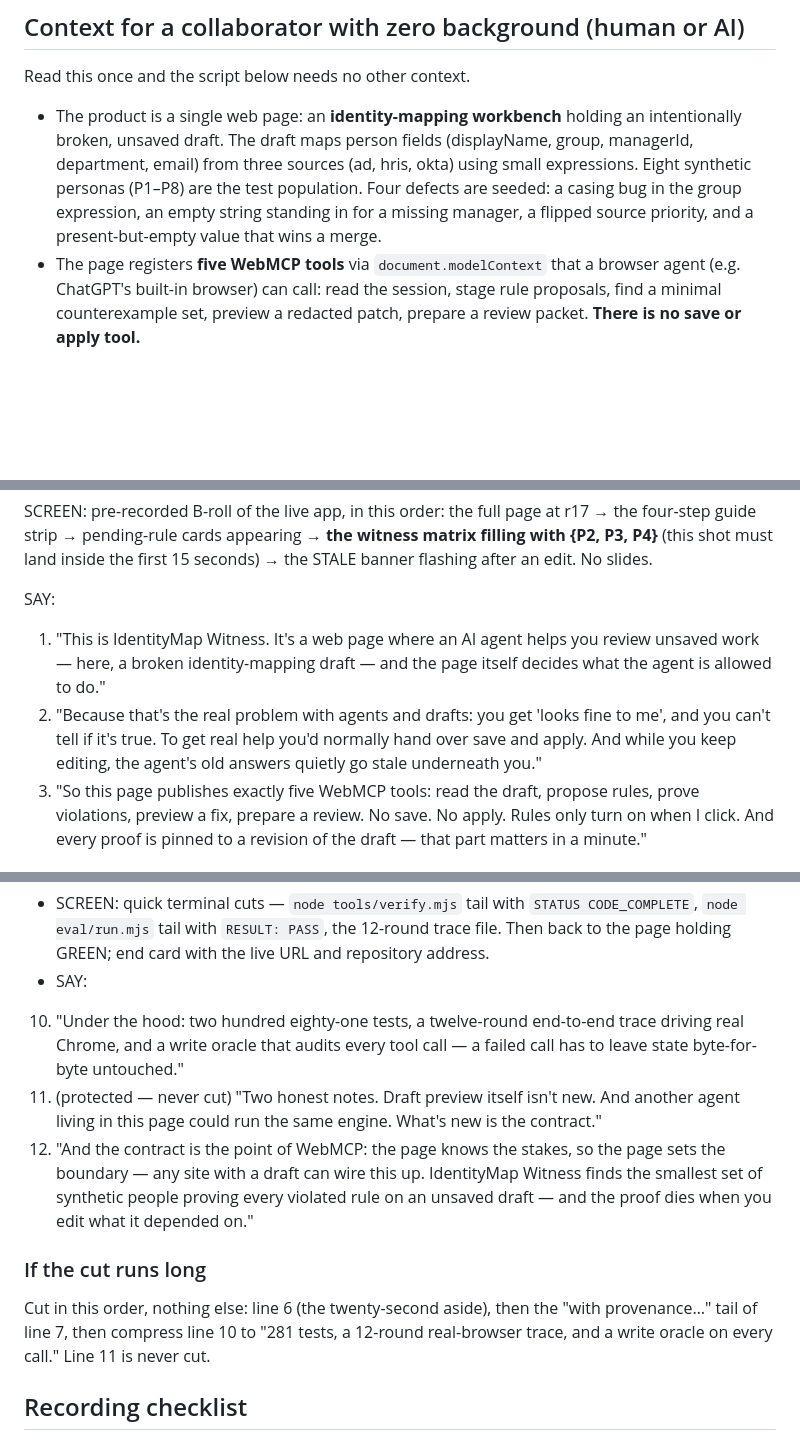
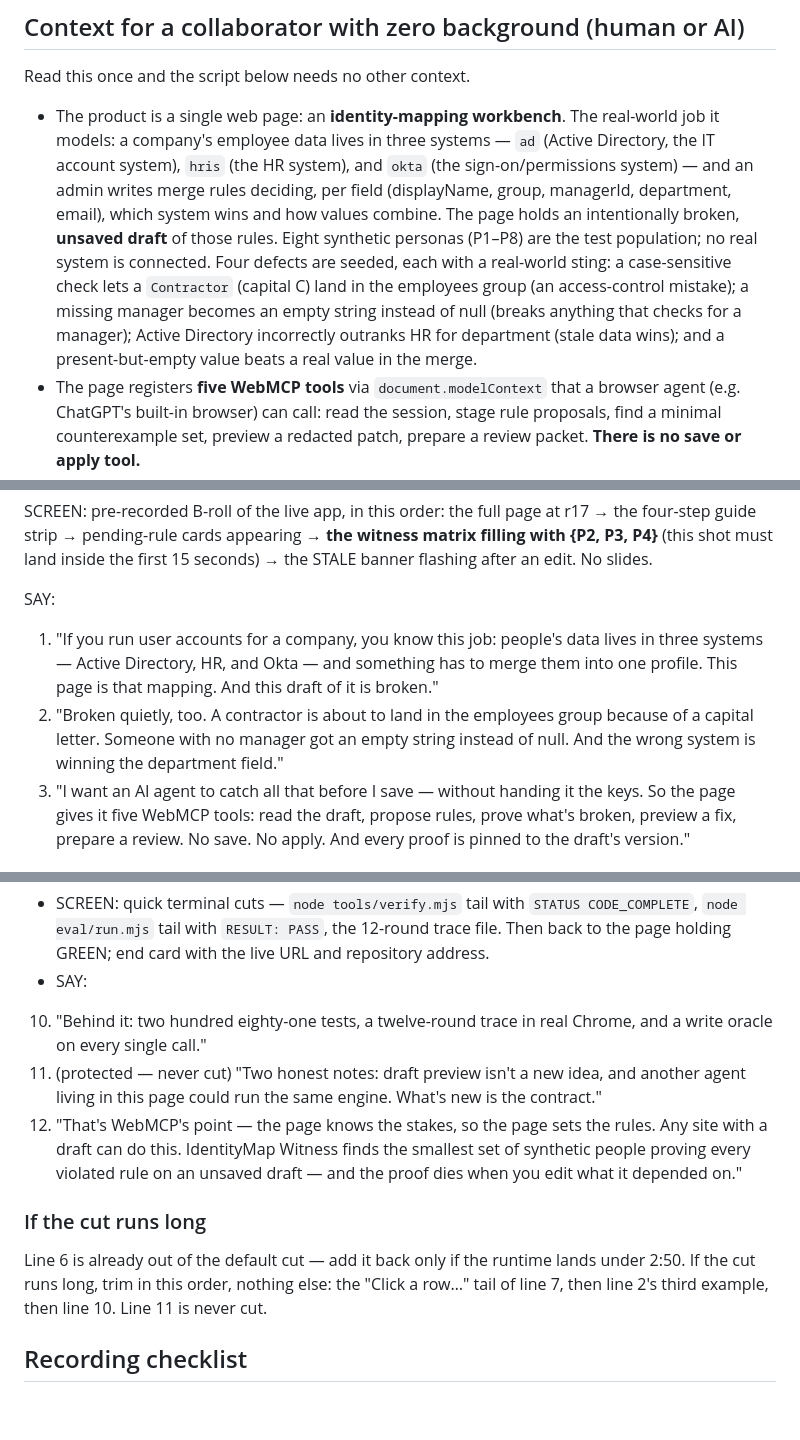
Before and after one commit to Caleb0796/identitymap-witness, a Markdown page: docs/DEMO-SCRIPT.md, 3 parts joined by grey strips. GitHub-like rendering; blank space fills up the shorter version.

Commit message:
docs: demo script v5 — concrete story: AD/HRIS/Okta named, defects with stakes, plain-word narration
Co-Authored-By: Claude Fable 5 <noreply@anthropic.com>

```diff
--- a/docs/DEMO-SCRIPT.md
+++ b/docs/DEMO-SCRIPT.md
@@ -20,13 +20,20 @@ slides.
 
 Read this once and the script below needs no other context.
 
-- The product is a single web page: an **identity-mapping workbench** holding an
-  intentionally broken, unsaved draft. The draft maps person fields
-  (displayName, group, managerId, department, email) from three sources
-  (ad, hris, okta) using small expressions. Eight synthetic personas (P1–P8)
-  are the test population. Four defects are seeded: a casing bug in the group
-  expression, an empty string standing in for a missing manager, a flipped
-  source priority, and a present-but-empty value that wins a merge.
+- The product is a single web page: an **identity-mapping workbench**. The
+  real-world job it models: a company's employee data lives in three systems
+  — `ad` (Active Directory, the IT account system), `hris` (the HR system),
+  and `okta` (the sign-on/permissions system) — and an admin writes merge
+  rules deciding, per field (displayName, group, managerId, department,
+  email), which system wins and how values combine. The page holds an
+  intentionally broken, **unsaved draft** of those rules. Eight synthetic
+  personas (P1–P8) are the test population; no real system is connected.
+  Four defects are seeded, each with a real-world sting: a case-sensitive
+  check lets a `Contractor` (capital C) land in the employees group (an
+  access-control mistake); a missing manager becomes an empty string instead
+  of null (breaks anything that checks for a manager); Active Directory
+  incorrectly outranks HR for department (stale data wins); and a
+  present-but-empty value beats a real value in the merge.
 - The page registers **five WebMCP tools** via `document.modelContext` that a
   browser agent (e.g. ChatGPT's built-in browser) can call: read the session,
   stage rule proposals, find a minimal counterexample set, preview a redacted
@@ -91,15 +98,15 @@ matrix filling with {P2, P3, P4}** (this shot must land inside the first 15
 seconds) → the STALE banner flashing after an edit. No slides.
 
 SAY:
-1. "This is IdentityMap Witness. It's a web page where an AI agent helps you
-   review unsaved work — here, a broken identity-mapping draft — and the page
-   itself decides what the agent is allowed to do."
-2. "Because that's the real problem with agents and drafts: you get 'looks
-   fine to me', and you can't tell if it's true. To get real help you'd
-   normally hand over save and apply. And while you keep editing, the agent's
-   old answers quietly go stale underneath you."
-3. "So this page publishes exactly five WebMCP tools: read the draft, propose
-   rules, prove violations, preview a fix, prepare a review. No save. No
-   apply. Rules only turn on when I click. And every proof is pinned to a
-   revision of the draft — that part matters in a minute."
+1. "If you run user accounts for a company, you know this job: people's data
+   lives in three systems — Active Directory, HR, and Okta — and something
+   has to merge them into one profile. This page is that mapping. And this
+   draft of it is broken."
+2. "Broken quietly, too. A contractor is about to land in the employees group
+   because of a capital letter. Someone with no manager got an empty string
+   instead of null. And the wrong system is winning the department field."
+3. "I want an AI agent to catch all that before I save — without handing it
+   the keys. So the page gives it five WebMCP tools: read the draft, propose
+   rules, prove what's broken, preview a fix, prepare a review. No save. No
+   apply. And every proof is pinned to the draft's version."
 
@@ -161,24 +168,22 @@ D4 — finish clean (2:00–2:20)
   12-round trace file. Then back to the page holding GREEN; end card with the
   live URL and repository address.
 - SAY:
-10. "Under the hood: two hundred eighty-one tests, a twelve-round end-to-end
-    trace driving real Chrome, and a write oracle that audits every tool call
-    — a failed call has to leave state byte-for-byte untouched."
-11. (protected — never cut) "Two honest notes. Draft preview itself isn't new.
-    And another agent living in this page could run the same engine. What's
-    new is the contract."
-12. "And the contract is the point of WebMCP: the page knows the stakes, so
-    the page sets the boundary — any site with a draft can wire this up.
-    IdentityMap Witness finds the smallest set of synthetic people proving
-    every violated rule on an unsaved draft — and the proof dies when you
-    edit what it depended on."
+10. "Behind it: two hundred eighty-one tests, a twelve-round trace in real
+    Chrome, and a write oracle on every single call."
+11. (protected — never cut) "Two honest notes: draft preview isn't a new
+    idea, and another agent living in this page could run the same engine.
+    What's new is the contract."
+12. "That's WebMCP's point — the page knows the stakes, so the page sets the
+    rules. Any site with a draft can do this. IdentityMap Witness finds the
+    smallest set of synthetic people proving every violated rule on an
+    unsaved draft — and the proof dies when you edit what it depended on."
 
 ### If the cut runs long
 
-Cut in this order, nothing else: line 6 (the twenty-second aside), then the
-"with provenance…" tail of line 7, then compress line 10 to "281 tests, a
-12-round real-browser trace, and a write oracle on every call." Line 11 is
-never cut.
+Line 6 is already out of the default cut — add it back only if the runtime
+lands under 2:50. If the cut runs long, trim in this order, nothing else: the
+"Click a row…" tail of line 7, then line 2's third example, then line 10.
+Line 11 is never cut.
 
 ## Recording checklist
 
```
Also changed, not shown: other parts of docs/DEMO-SCRIPT.md (+28 -28 lines).
